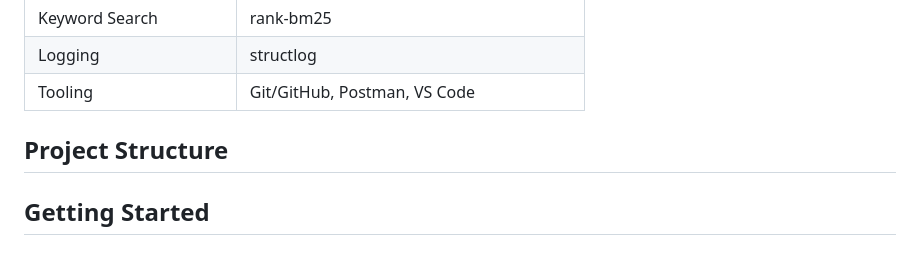
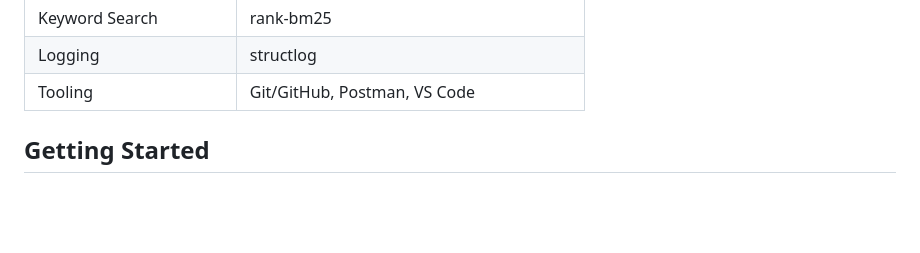
Before and after one commit to hetpatel79/cloud_dash, a Markdown page: README.md, the part around the change. GitHub-like rendering; blank space fills up the shorter version.

Commit message:
Remove Project Structure section from README

```diff
--- a/README.md
+++ b/README.md
@@ -79,7 +79,7 @@ See **ARCHITECTURE.md** for a deeper component walk-through.
 | Logging | structlog |
 | Tooling | Git/GitHub, Postman, VS Code |
 
-## Project Structure
+
 
 ## Getting Started
 
```
